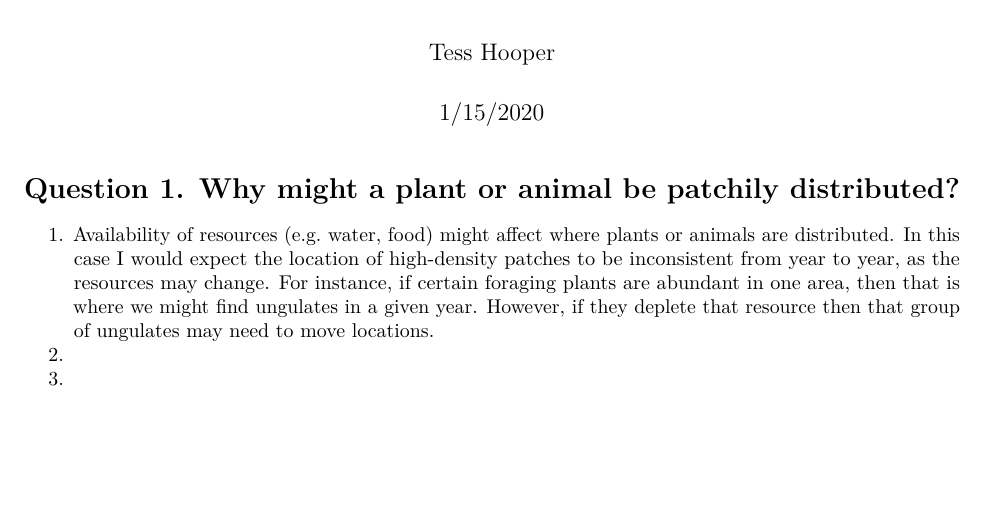
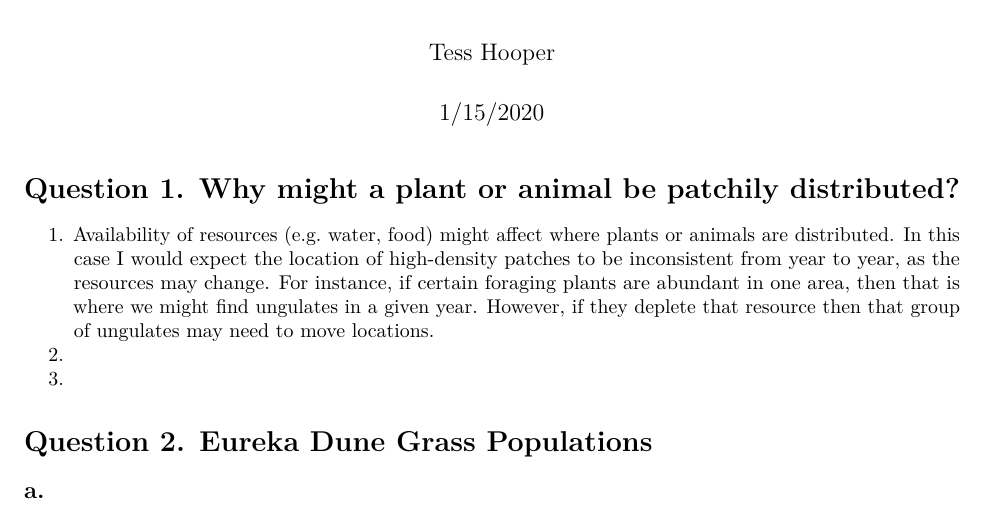
Before and after one commit to tesshooper/pop_ecology_HW1, an R Markdown document (ESM211_Ecology_HW1.Rmd): part of the page, cut so that both start at the same text, the shorter picture padded with empty space. Rendered offline with R 4.5, knitr and Pandoc, then LaTeX, with nearby package versions.

Commit message:
Question 2

````diff
--- a/ESM211_Ecology_HW1.Rmd
+++ b/ESM211_Ecology_HW1.Rmd
@@ -28,3 +28,6 @@ swallenia <- read_csv("Swallenia.csv")
 grizzly <- read_csv("grizzlydata.csv")
 
 ```
+
+# Question 2. Eureka Dune Grass Populations
+## a.
````
